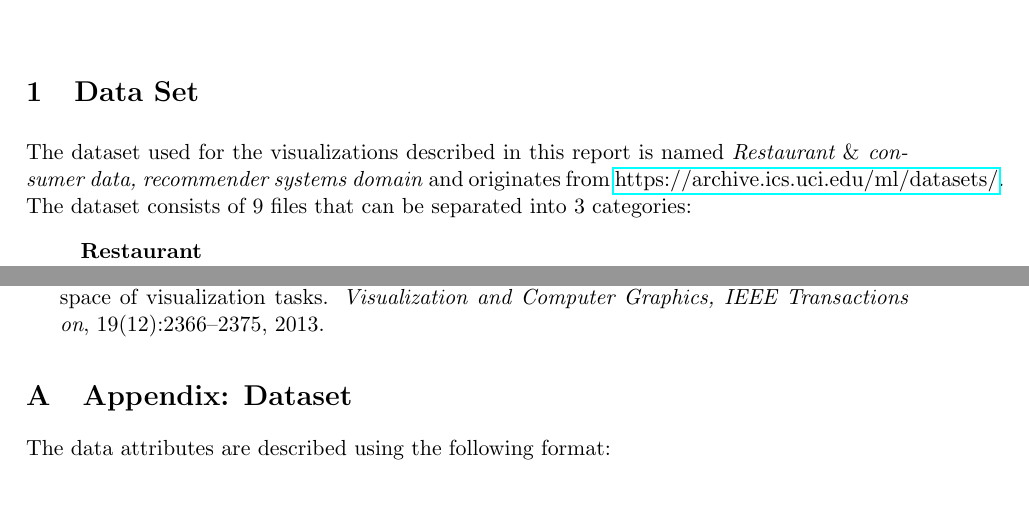
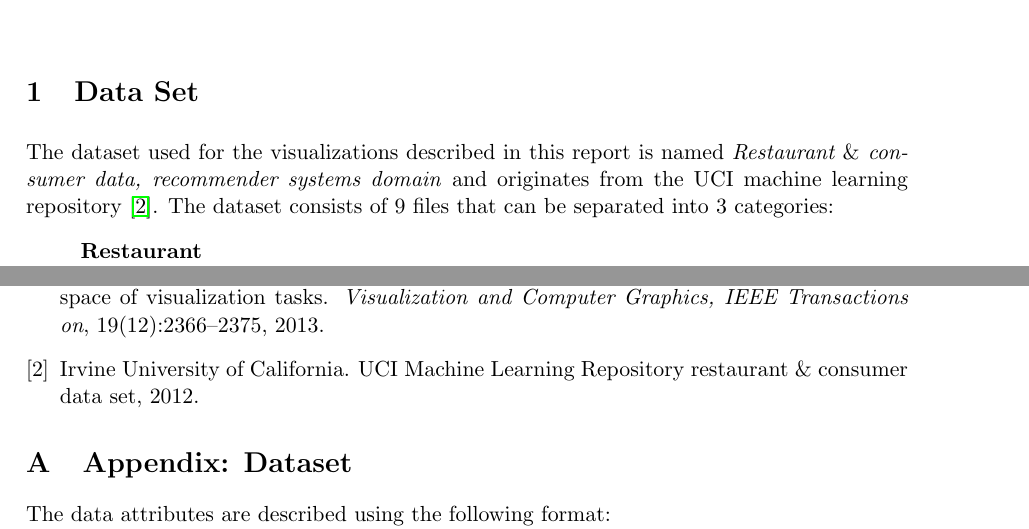
Before and after one commit to jreijrink/2IV35_Visualization, a LaTeX problem sheet (Assignment 3/Report/report.tex, which reads Assignment 3/Report/data.tex): two parts of pages 1 and 4 of 6, joined at a grey line, cut so that both start at the same text, the shorter picture padded with empty space. Compiled offline with pdfLaTeX.

Commit message:
edit ref data

```diff
--- a/Assignment 3/Report/data.tex
+++ b/Assignment 3/Report/data.tex
@@ -1,6 +1,6 @@
 \section{Data Set}\label{sec:data}
 
-The dataset used for the visualizations described in this report is named \emph{Restaurant $\&$ consumer data, recommender systems domain} and originates from \href{https://archive.ics.uci.edu/ml/datasets/Restaurant+\&+consumer+data}{https://archive.ics.uci.edu/ml/datasets/}.
+The dataset used for the visualizations described in this report is named \emph{Restaurant $\&$ consumer data, recommender systems domain} and originates from the UCI machine learning repository~\cite{WinNT}.
 The dataset consists of 9 files that can be separated into 3 categories:
 \begin{enumerate}[noitemsep,nolistsep]
   \item[] \textbf{Restaurant}
```
Also changed, not shown: Assignment 3/Report/bibliography.bib (+1 -1 lines).
